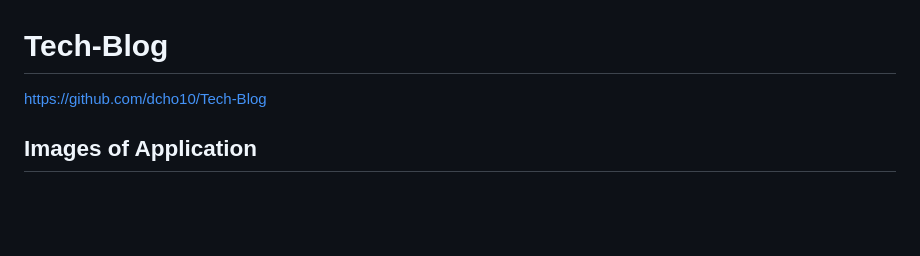
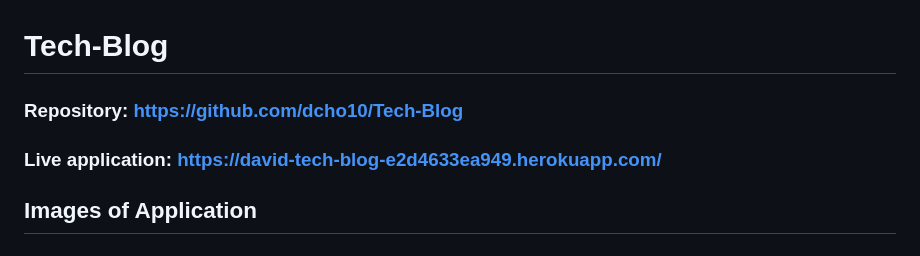
Before and after one commit to dcho10/Tech-Blog, a Markdown page: README.md, the part around the change. GitHub-like rendering; blank space fills up the shorter version.

Commit message:
Update README.md
Added links to repository and live app

```diff
--- a/README.md
+++ b/README.md
@@ -1,6 +1,7 @@
 # Tech-Blog
 
-https://github.com/dcho10/Tech-Blog
+### Repository: https://github.com/dcho10/Tech-Blog
+### Live application: https://david-tech-blog-e2d4633ea949.herokuapp.com/
 
 ## Images of Application
 
```
